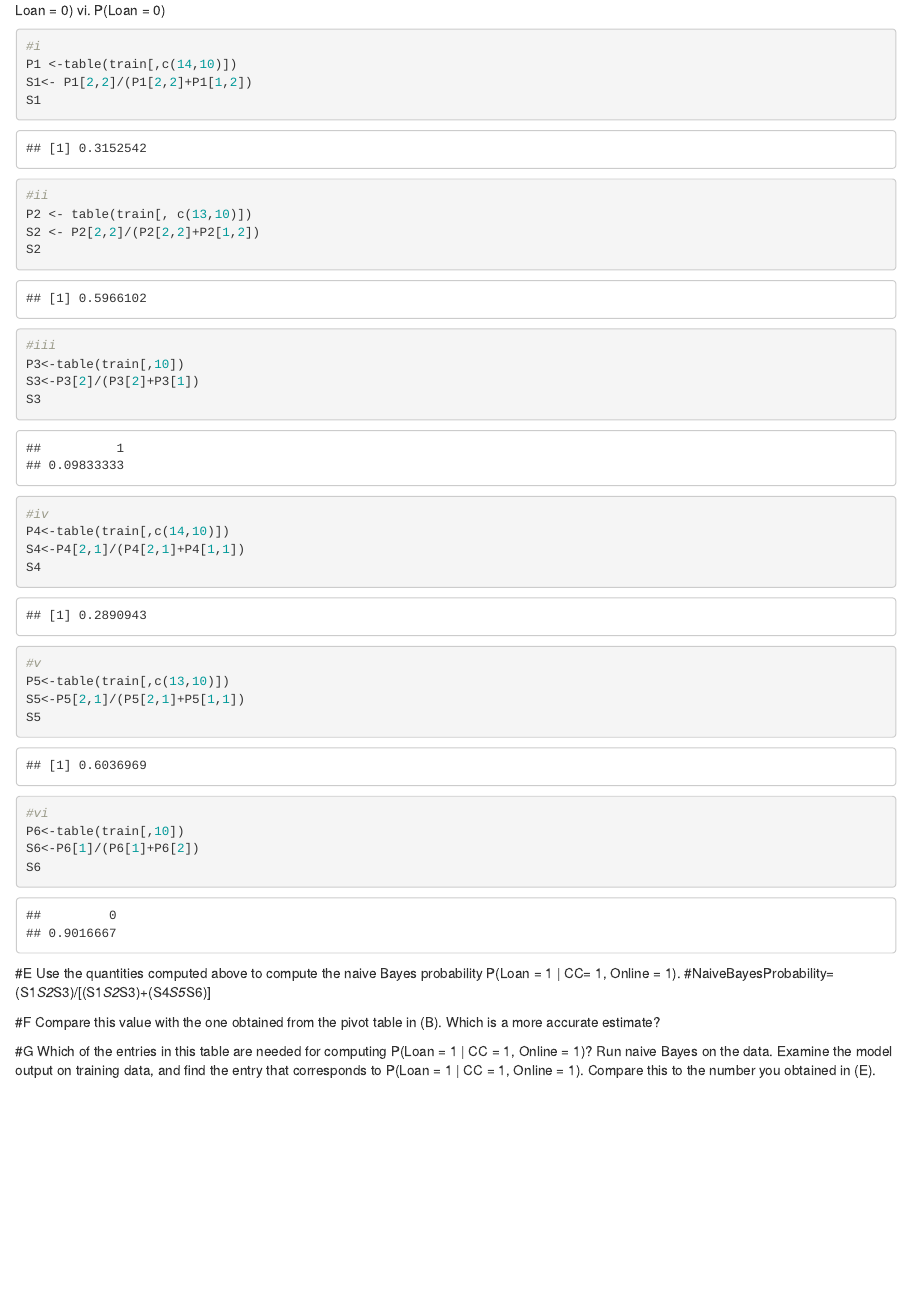
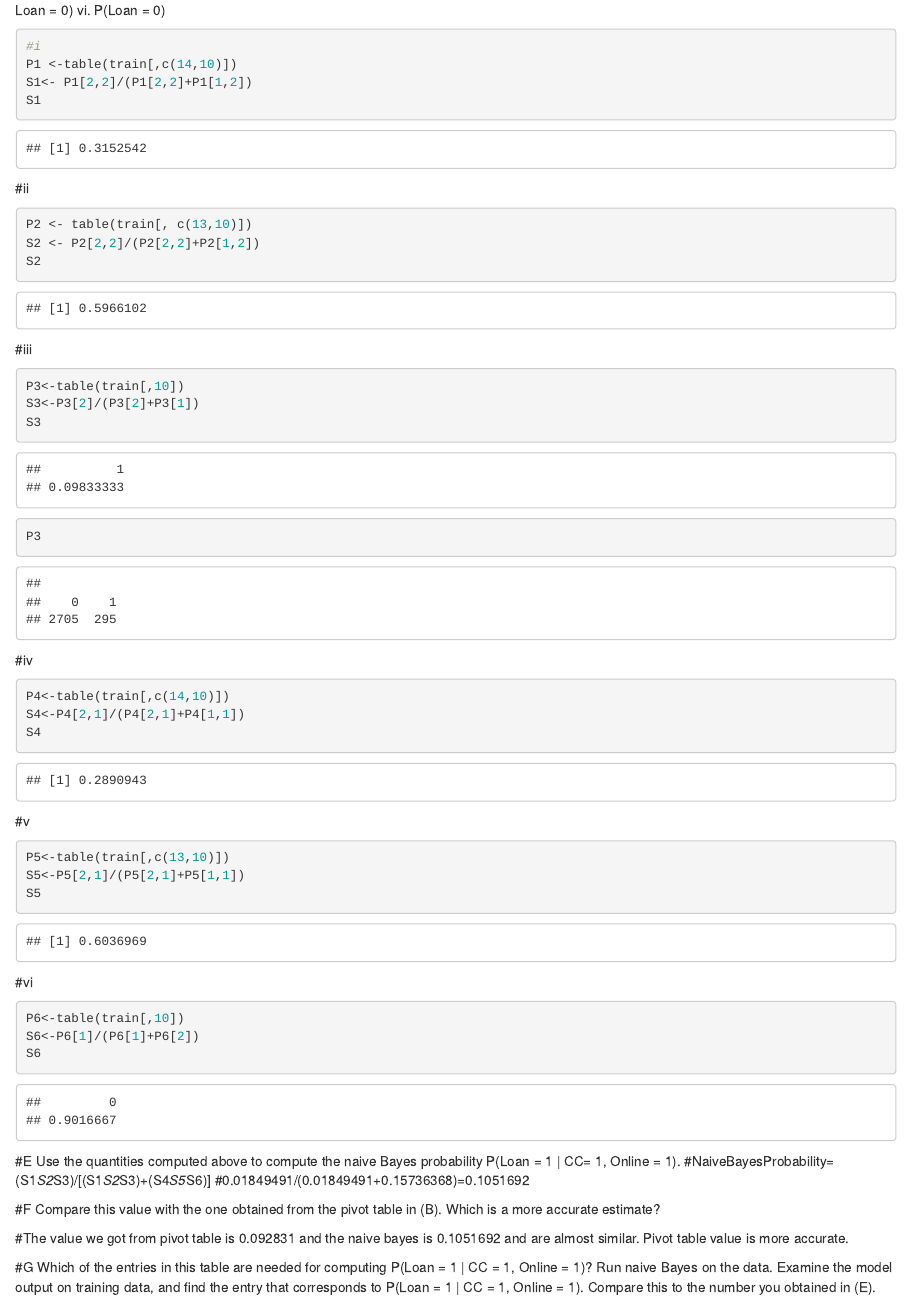
Before and after one commit to aveerla/aveerla-MIS-64060, an R Markdown document (Assignment3/Assigment3.Rmd): the page in a window 1100 px wide, from 2080 px down. Rendered offline with R 4.5, knitr and Pandoc, with nearby package versions; common packages that the code uses without loading them are loaded.

Commit message:
assignment3
assignment3

````diff
--- a/Assignment3/Assigment3.Rmd
+++ b/Assignment3/Assigment3.Rmd
@@ -77,28 +77,34 @@ table(train[,c(10,14)])
 P1 <-table(train[,c(14,10)])
 S1<- P1[2,2]/(P1[2,2]+P1[1,2])
 S1
-
+```
 #ii
+```{r}
 P2 <- table(train[, c(13,10)])
 S2 <- P2[2,2]/(P2[2,2]+P2[1,2])
 S2
-
+```
 #iii
+```{r}
 P3<-table(train[,10])
 S3<-P3[2]/(P3[2]+P3[1])
 S3
-
+P3
+```
 #iv
+```{r}
 P4<-table(train[,c(14,10)])
 S4<-P4[2,1]/(P4[2,1]+P4[1,1])
 S4
-
+```
 #v
+```{r}
 P5<-table(train[,c(13,10)])
 S5<-P5[2,1]/(P5[2,1]+P5[1,1])
 S5
-
+```
 #vi
+```{r}
 P6<-table(train[,10])
 S6<-P6[1]/(P6[1]+P6[2])
 S6
@@ -106,8 +112,11 @@ S6
 ```
 #E Use the quantities computed above to compute the naive Bayes probability P(Loan = 1 | CC= 1, Online = 1).
 #NaiveBayesProbability= (S1*S2*S3)/[(S1*S2*S3)+(S4*S5*S6)]
+#0.01849491/(0.01849491+0.15736368)=0.1051692
 
 #F  Compare this value with the one obtained from the pivot table in (B). Which is a more accurate estimate?
+
+#The value we got from pivot table is 0.092831 and the naive bayes is 0.1051692 and are almost similar. Pivot table value is more accurate.
 
 #G Which of the entries in this table are needed for computing P(Loan = 1 | CC = 1, Online = 1)? Run naive Bayes on the data. Examine the model output on training data, and find the entry that corresponds to P(Loan = 1 | CC = 1, Online = 1). Compare this to the number you obtained in (E).
 
````
Also changed, not shown: Assignment3/Assigment3.html (added), Assignment3/Assigment3.Rmd (2 more changed lines).
